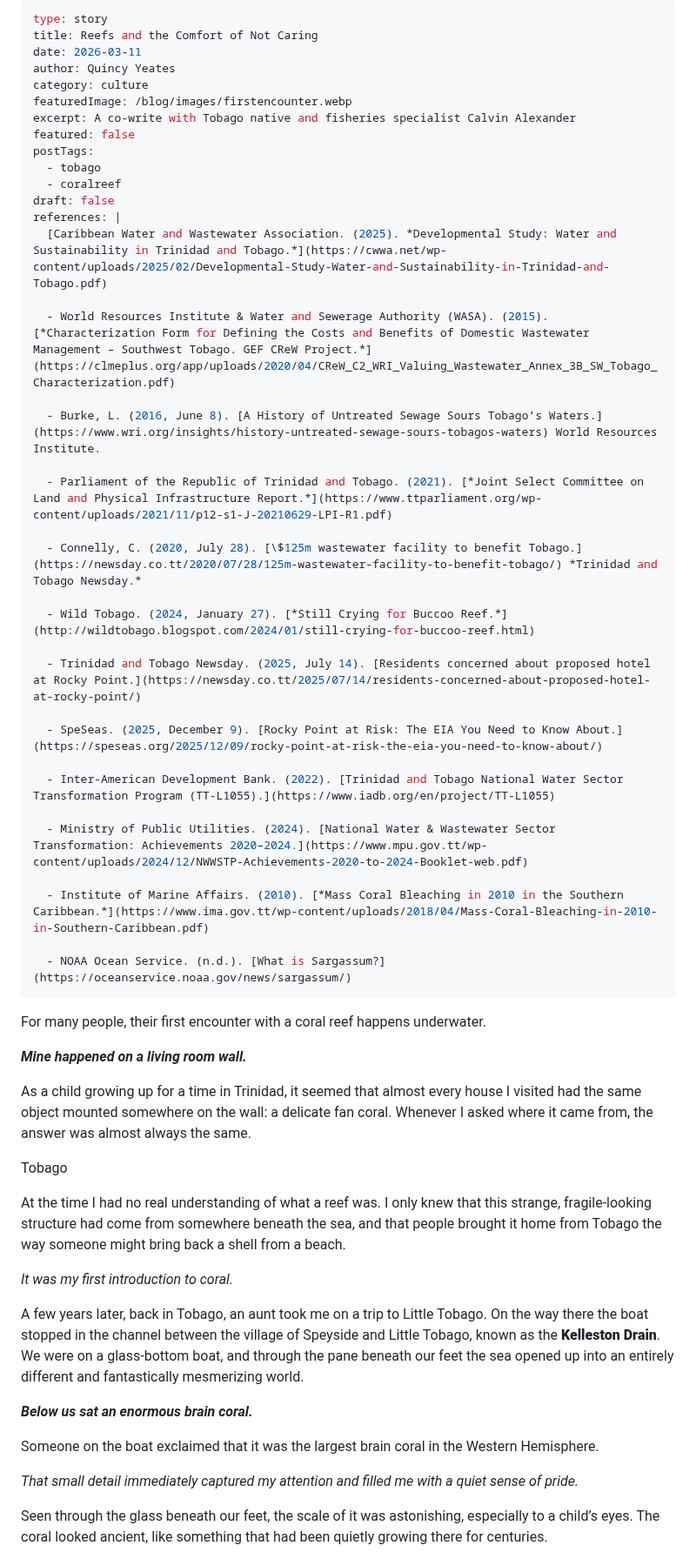
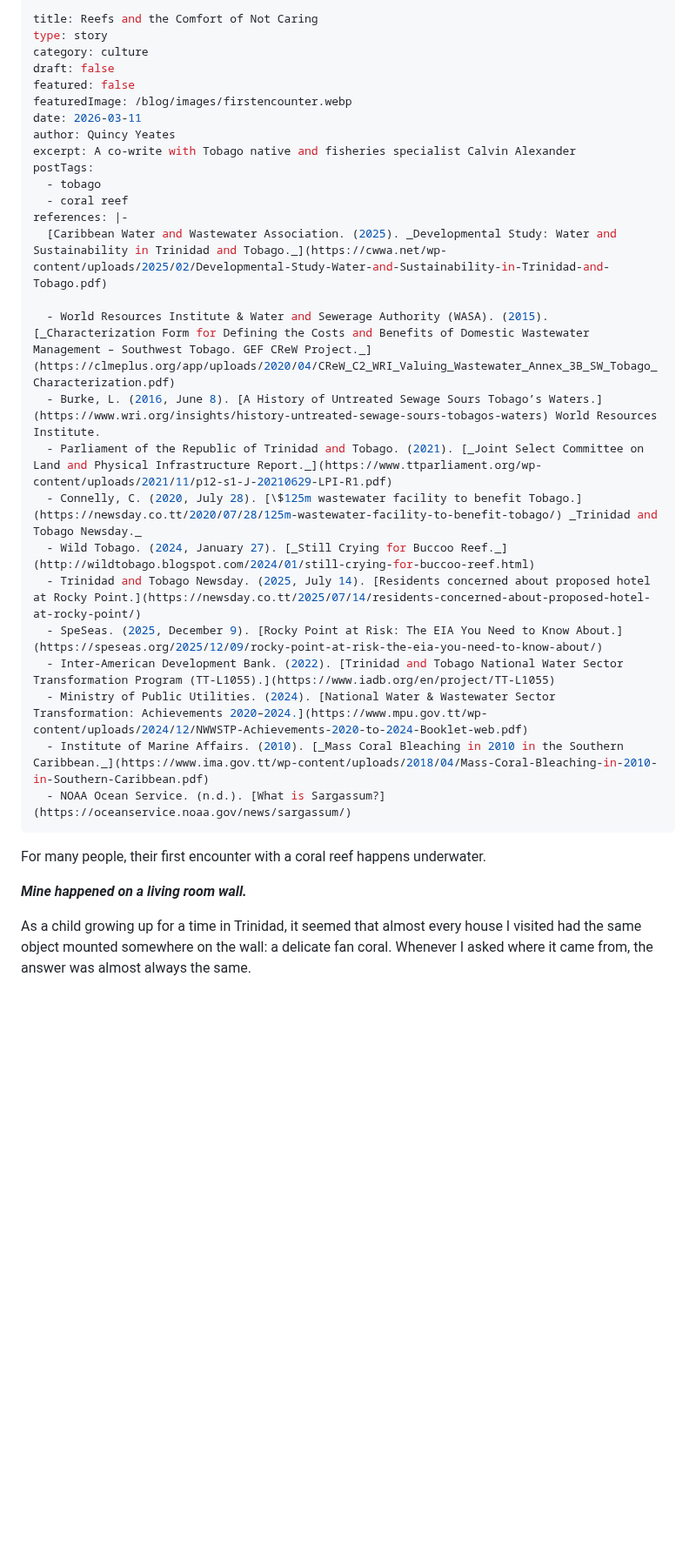
Before and after one commit to discover360news-max/my-caribbean-journey, a Markdown page: blog/posts/reefs-and-the-comfort-of-not-caring.md, the part around one of its changes. Shown at 87% size. Rendered like a GitHub page; blank space fills up the shorter version.

Commit message:
Update Island Story “reefs-and-the-comfort-of-not-caring”

```diff
--- a/blog/posts/reefs-and-the-comfort-of-not-caring.md
+++ b/blog/posts/reefs-and-the-comfort-of-not-caring.md
@@ -1,60 +1,35 @@
 ---
+title: Reefs and the Comfort of Not Caring
 type: story
-title: Reefs and the Comfort of Not Caring
+category: culture
+draft: false
+featured: false
+featuredImage: /blog/images/firstencounter.webp
 date: 2026-03-11
 author: Quincy Yeates
-category: culture
-featuredImage: /blog/images/firstencounter.webp
 excerpt: A co-write with Tobago native and fisheries specialist Calvin Alexander
-featured: false
 postTags:
   - tobago
-  - coralreef
-draft: false
-references: |
-  [Caribbean Water and Wastewater Association. (2025). *Developmental Study: Water and Sustainability in Trinidad and Tobago.*](https://cwwa.net/wp-content/uploads/2025/02/Developmental-Study-Water-and-Sustainability-in-Trinidad-and-Tobago.pdf)
+  - coral reef
+references: |-
+  [Caribbean Water and Wastewater Association. (2025). _Developmental Study: Water and Sustainability in Trinidad and Tobago._](https://cwwa.net/wp-content/uploads/2025/02/Developmental-Study-Water-and-Sustainability-in-Trinidad-and-Tobago.pdf)
 
-  - World Resources Institute & Water and Sewerage Authority (WASA). (2015). [*Characterization Form for Defining the Costs and Benefits of Domestic Wastewater Management – Southwest Tobago. GEF CReW Project.*](https://clmeplus.org/app/uploads/2020/04/CReW_C2_WRI_Valuing_Wastewater_Annex_3B_SW_Tobago_Characterization.pdf)
-
+  - World Resources Institute & Water and Sewerage Authority (WASA). (2015). [_Characterization Form for Defining the Costs and Benefits of Domestic Wastewater Management – Southwest Tobago. GEF CReW Project._](https://clmeplus.org/app/uploads/2020/04/CReW_C2_WRI_Valuing_Wastewater_Annex_3B_SW_Tobago_Characterization.pdf)
   - Burke, L. (2016, June 8). [A History of Untreated Sewage Sours Tobago’s Waters.](https://www.wri.org/insights/history-untreated-sewage-sours-tobagos-waters) World Resources Institute.
-
-  - Parliament of the Republic of Trinidad and Tobago. (2021). [*Joint Select Committee on Land and Physical Infrastructure Report.*](https://www.ttparliament.org/wp-content/uploads/2021/11/p12-s1-J-20210629-LPI-R1.pdf)
-
-  - Connelly, C. (2020, July 28). [\$125m wastewater facility to benefit Tobago.](https://newsday.co.tt/2020/07/28/125m-wastewater-facility-to-benefit-tobago/) *Trinidad and Tobago Newsday.*
-
-  - Wild Tobago. (2024, January 27). [*Still Crying for Buccoo Reef.*](http://wildtobago.blogspot.com/2024/01/still-crying-for-buccoo-reef.html)
-
+  - Parliament of the Republic of Trinidad and Tobago. (2021). [_Joint Select Committee on Land and Physical Infrastructure Report._](https://www.ttparliament.org/wp-content/uploads/2021/11/p12-s1-J-20210629-LPI-R1.pdf)
+  - Connelly, C. (2020, July 28). [\$125m wastewater facility to benefit Tobago.](https://newsday.co.tt/2020/07/28/125m-wastewater-facility-to-benefit-tobago/) _Trinidad and Tobago Newsday._
+  - Wild Tobago. (2024, January 27). [_Still Crying for Buccoo Reef._](http://wildtobago.blogspot.com/2024/01/still-crying-for-buccoo-reef.html)
   - Trinidad and Tobago Newsday. (2025, July 14). [Residents concerned about proposed hotel at Rocky Point.](https://newsday.co.tt/2025/07/14/residents-concerned-about-proposed-hotel-at-rocky-point/)
-
   - SpeSeas. (2025, December 9). [Rocky Point at Risk: The EIA You Need to Know About.](https://speseas.org/2025/12/09/rocky-point-at-risk-the-eia-you-need-to-know-about/)
-
   - Inter-American Development Bank. (2022). [Trinidad and Tobago National Water Sector Transformation Program (TT-L1055).](https://www.iadb.org/en/project/TT-L1055)
-
   - Ministry of Public Utilities. (2024). [National Water & Wastewater Sector Transformation: Achievements 2020–2024.](https://www.mpu.gov.tt/wp-content/uploads/2024/12/NWWSTP-Achievements-2020-to-2024-Booklet-web.pdf)
-
-  - Institute of Marine Affairs. (2010). [*Mass Coral Bleaching in 2010 in the Southern Caribbean.*](https://www.ima.gov.tt/wp-content/uploads/2018/04/Mass-Coral-Bleaching-in-2010-in-Southern-Caribbean.pdf)
-
+  - Institute of Marine Affairs. (2010). [_Mass Coral Bleaching in 2010 in the Southern Caribbean._](https://www.ima.gov.tt/wp-content/uploads/2018/04/Mass-Coral-Bleaching-in-2010-in-Southern-Caribbean.pdf)
   - NOAA Ocean Service. (n.d.). [What is Sargassum?](https://oceanservice.noaa.gov/news/sargassum/)
 ---
+
 For many people, their first encounter with a coral reef happens underwater.
 
-***Mine happened on a living room wall.***
+**_Mine happened on a living room wall._**
 
 As a child growing up for a time in Trinidad, it seemed that almost every house I visited had the same object mounted somewhere on the wall: a delicate fan coral. Whenever I asked where it came from, the answer was almost always the same.
 
-<div class="pull-quote"><p>Tobago</p></div>
-
-At the time I had no real understanding of what a reef was. I only knew that this strange, fragile-looking structure had come from somewhere beneath the sea, and that people brought it home from Tobago the way someone might bring back a shell from a beach.
-
-*It was my first introduction to coral.*
-
-A few years later, back in Tobago, an aunt took me on a trip to Little Tobago. On the way there the boat stopped in the channel between the village of Speyside and Little Tobago, known as the ****Kelleston Drain****. We were on a glass-bottom boat, and through the pane beneath our feet the sea opened up into an entirely different and fantastically mesmerizing world.
-
-***Below us sat an enormous brain coral.***
-
-Someone on the boat exclaimed that it was the largest brain coral in the Western Hemisphere.
-
-*That small detail immediately captured my attention and filled me with a quiet sense of pride.*
-
- Seen through the glass beneath our feet, the scale of it was astonishing, especially to a child’s eyes. The coral looked ancient, like something that had been quietly growing there for centuries.
-
```
Also changed, not shown: other parts of blog/posts/reefs-and-the-comfort-of-not-caring.md (+1 -127 lines).
